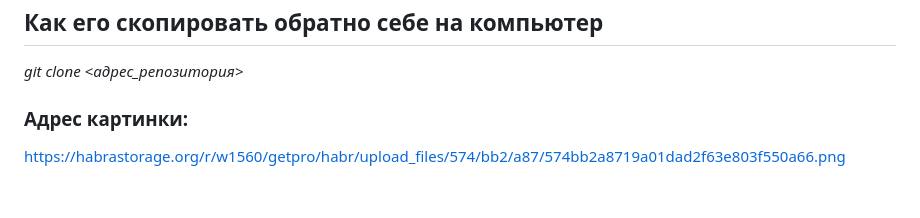
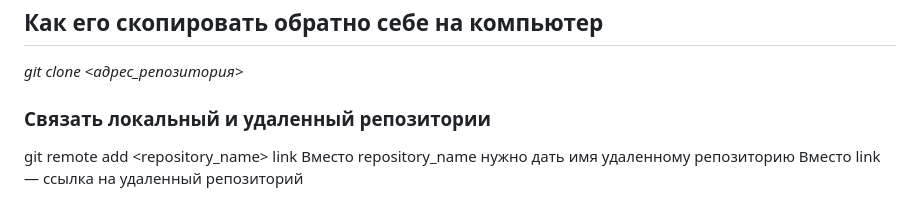
Before and after one commit to seregAnt02/gb_study, a Markdown page: Readme.md, the part around the change. GitHub-like rendering.

```diff
--- a/Readme.md
+++ b/Readme.md
@@ -76,5 +76,7 @@ git help <название_команды>
 ## Как его скопировать обратно себе на компьютер
 *git clone <адрес_репозитория>*
 
-### Адрес картинки:
-https://habrastorage.org/r/w1560/getpro/habr/upload_files/574/bb2/a87/574bb2a8719a01dad2f63e803f550a66.png
+### Связать локальный и удаленный репозитории
+git remote add <repository_name> link
+Вместо repository_name нужно дать имя удаленному репозиторию
+Вместо link — ссылка на удаленный репозиторий
```
